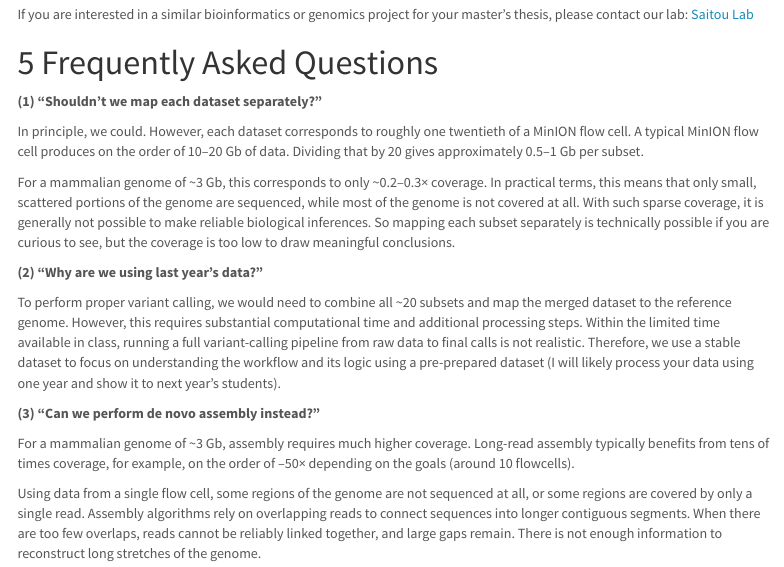
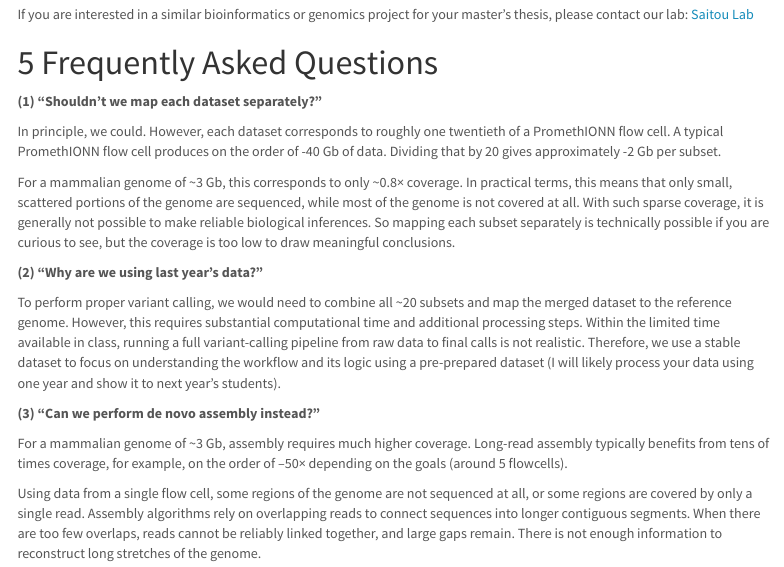
Before and after one commit to mariesaitou/Bio326_shared, an R Markdown document (2026/Bio326_2026_MarieSai.Rmd): the page in a window 1100 px wide, from 14230 px down. The pictures show the output file 2026/Bio326_2026_MarieSai.html that the author committed with the source, opened offline; menus at the side of the page are left out.

```diff
--- a/2026/Bio326_2026_MarieSai.Rmd
+++ b/2026/Bio326_2026_MarieSai.Rmd
@@ -1090,9 +1090,9 @@
 
 **(1) “Shouldn’t we map each dataset separately?”**
 
-In principle, we could. However, each dataset corresponds to roughly one twentieth of a MinION flow cell. A typical MinION flow cell produces on the order of 10–20 Gb of data. Dividing that by 20 gives approximately 0.5–1 Gb per subset.
+In principle, we could. However, each dataset corresponds to roughly one twentieth of a PromethIONN flow cell. A typical PromethIONN flow cell produces on the order of -40 Gb of data. Dividing that by 20 gives approximately -2 Gb per subset.
 
-For a mammalian genome of ~3 Gb, this corresponds to only ~0.2–0.3× coverage. In practical terms, this means that only small, scattered portions of the genome are sequenced, while most of the genome is not covered at all. With such sparse coverage, it is generally not possible to make reliable biological inferences. So mapping each subset separately is technically possible if you are curious to see, but the coverage is too low to draw meaningful conclusions.
+For a mammalian genome of ~3 Gb, this corresponds to only ~0.8× coverage. In practical terms, this means that only small, scattered portions of the genome are sequenced, while most of the genome is not covered at all. With such sparse coverage, it is generally not possible to make reliable biological inferences. So mapping each subset separately is technically possible if you are curious to see, but the coverage is too low to draw meaningful conclusions.
 
 
 **(2) “Why are we using last year’s data?”**
@@ -1101,7 +1101,7 @@
 
 **(3) “Can we perform de novo assembly instead?”**
 
-For a mammalian genome of ~3 Gb, assembly requires much higher coverage. Long-read assembly typically benefits from tens of times coverage, for example, on the order of –50× depending on the goals (around 10 flowcells).
+For a mammalian genome of ~3 Gb, assembly requires much higher coverage. Long-read assembly typically benefits from tens of times coverage, for example, on the order of –50× depending on the goals (around 5 flowcells).
 
 Using data from a single flow cell, some regions of the genome are not sequenced at all, or some regions are covered by only a single read. Assembly algorithms rely on overlapping reads to connect sequences into longer contiguous segments.
 When there are too few overlaps, reads cannot be reliably linked together, and large gaps remain. There is not enough information to reconstruct long stretches of the genome.
```
Also changed, not shown: 2026/Bio326_2026_MarieSai.html.
